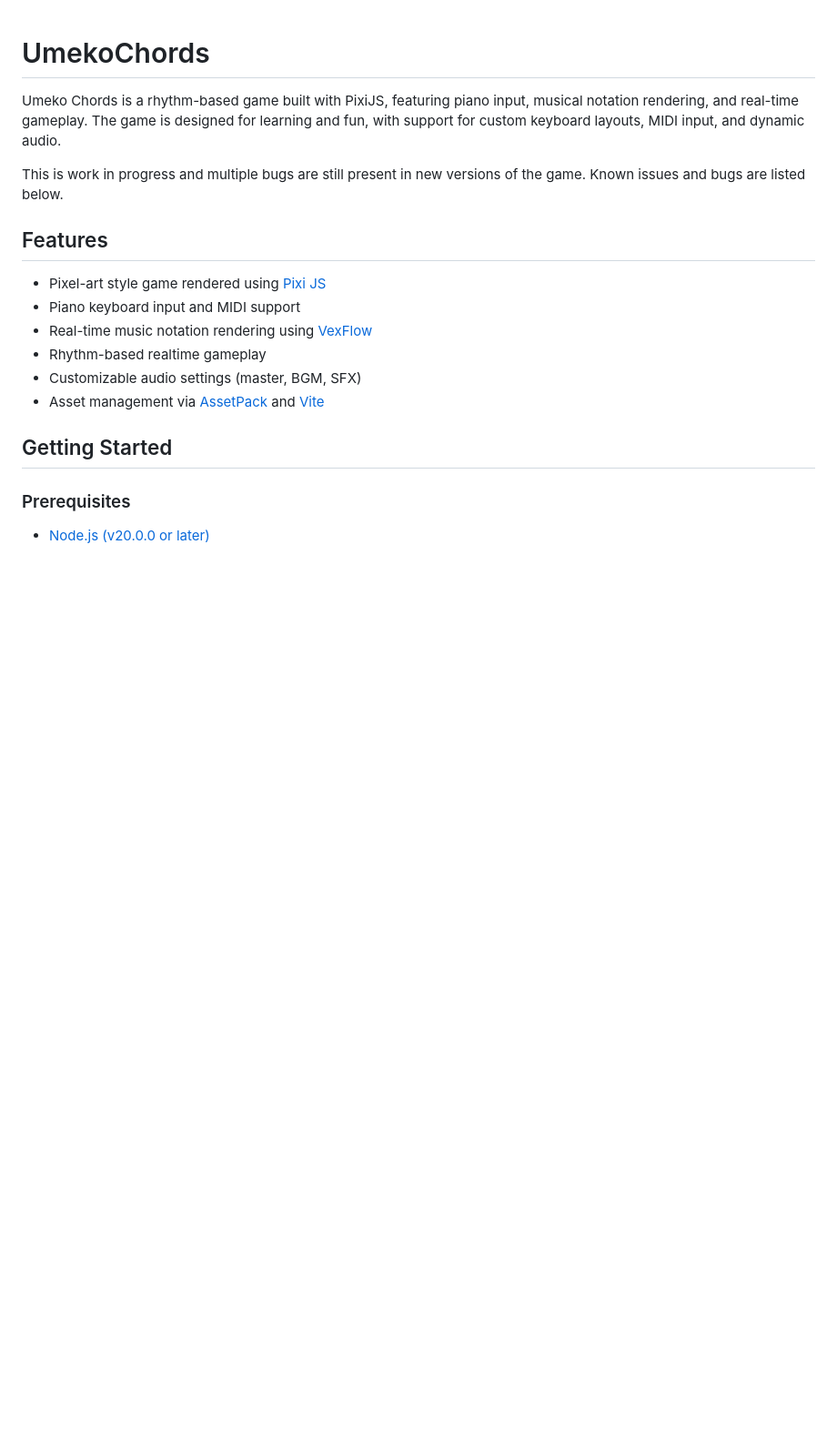
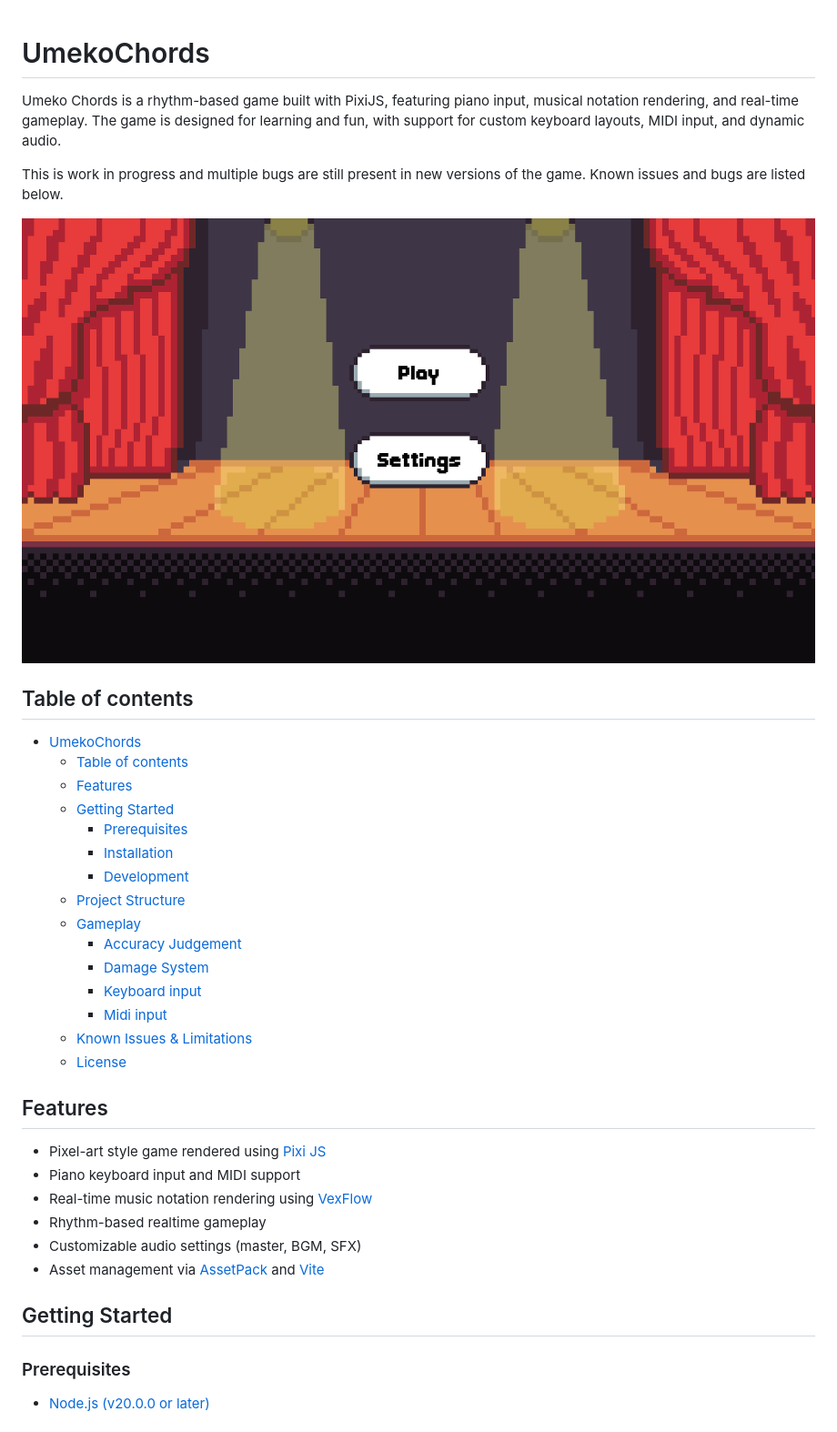
Before and after one commit to Xenogix/UmekoChords, a Markdown page: README.md, the part around the change. Shown: that part at 91% size. Rendered like a GitHub page; pictures changed too: doc/mainImage.png (added); blank space fills up the shorter version.

Commit message:
Added table of content and picture

```diff
--- a/README.md
+++ b/README.md
@@ -4,6 +4,26 @@ Umeko Chords is a rhythm-based game built with PixiJS, featuring piano input, mu
 The game is designed for learning and fun, with support for custom keyboard layouts, MIDI input, and dynamic audio.
 
 This is work in progress and multiple bugs are still present in new versions of the game. Known issues and bugs are listed below.
+
+![Screenshot of the main menu](doc/mainImage.png)
+
+## Table of contents
+
+- [UmekoChords](#umekochords)
+  - [Table of contents](#table-of-contents)
+  - [Features](#features)
+  - [Getting Started](#getting-started)
+    - [Prerequisites](#prerequisites)
+    - [Installation](#installation)
+    - [Development](#development)
+  - [Project Structure](#project-structure)
+  - [Gameplay](#gameplay)
+    - [Accuracy Judgement](#accuracy-judgement)
+    - [Damage System](#damage-system)
+    - [Keyboard input](#keyboard-input)
+    - [Midi input](#midi-input)
+  - [Known Issues \& Limitations](#known-issues--limitations)
+  - [License](#license)
 
 ## Features
 
```
